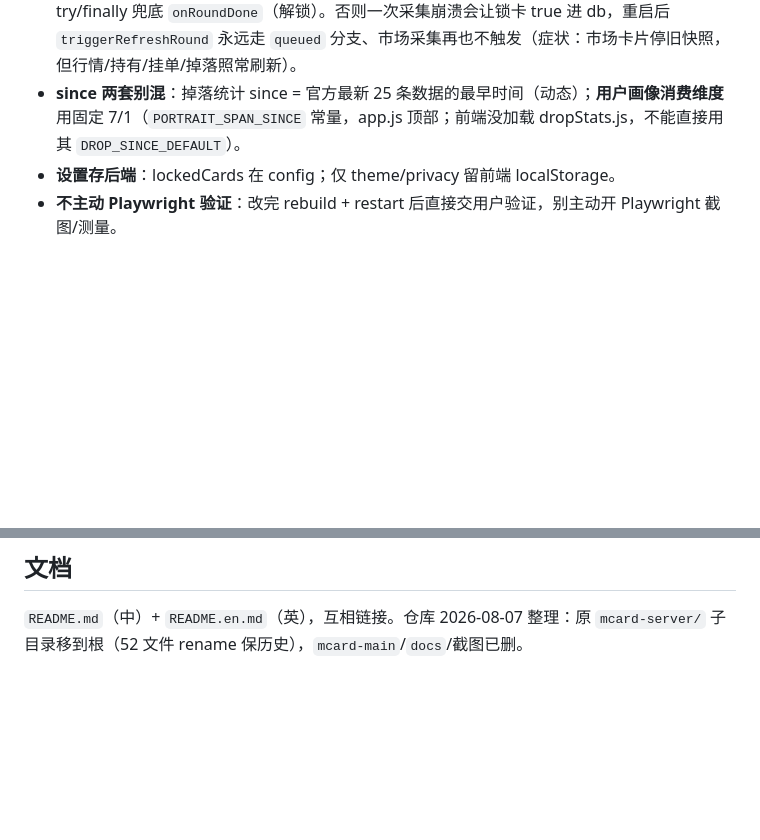
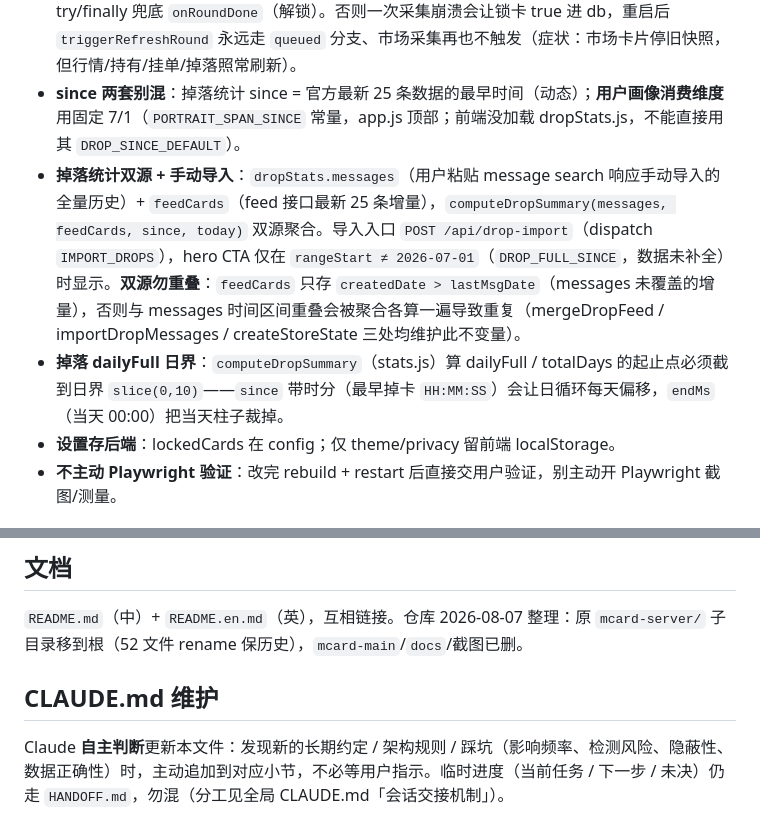
Before and after one commit to doc2page/mcard, a Markdown page: CLAUDE.md, 2 parts joined by grey strips. GitHub-like rendering; blank space fills up the shorter version.

Commit message:
docs: CLAUDE.md 加掉落双源/日界约定 + Claude 自主维护规则

```diff
--- a/CLAUDE.md
+++ b/CLAUDE.md
@@ -26,6 +26,8 @@ npm test                              # node --test tests/**/*.test.js
 - **手动触发**：所有采集/交易由页面手动点击触发，无后台轮询（反风控）。冷却：market 8s / trades·orders·marketData 8s / cardLog·inventory 30s + `isRoundRunning` 锁 + randSleep 400-900ms。
 - **运行锁勿跨重启持久化**：`isRoundRunning` 是进程内瞬时态——启动时 `server.js` 的 `createStoreState` 强制重置为 false、`round=null`；`collector.js` 的 `startRound` 用 try/finally 兜底 `onRoundDone`（解锁）。否则一次采集崩溃会让锁卡 true 进 db，重启后 `triggerRefreshRound` 永远走 `queued` 分支、市场采集再也不触发（症状：市场卡片停旧快照，但行情/持有/挂单/掉落照常刷新）。
 - **since 两套别混**：掉落统计 since = 官方最新 25 条数据的最早时间（动态）；**用户画像消费维度**用固定 7/1（`PORTRAIT_SPAN_SINCE` 常量，app.js 顶部；前端没加载 dropStats.js，不能直接用其 `DROP_SINCE_DEFAULT`）。
+- **掉落统计双源 + 手动导入**：`dropStats.messages`（用户粘贴 message search 响应手动导入的全量历史）+ `feedCards`（feed 接口最新 25 条增量），`computeDropSummary(messages, feedCards, since, today)` 双源聚合。导入入口 `POST /api/drop-import`（dispatch `IMPORT_DROPS`），hero CTA 仅在 `rangeStart ≠ 2026-07-01`（`DROP_FULL_SINCE`，数据未补全）时显示。**双源勿重叠**：`feedCards` 只存 `createdDate > lastMsgDate`（messages 未覆盖的增量），否则与 messages 时间区间重叠会被聚合各算一遍导致重复（mergeDropFeed / importDropMessages / createStoreState 三处均维护此不变量）。
+- **掉落 dailyFull 日界**：`computeDropSummary`（stats.js）算 dailyFull / totalDays 的起止点必须截到日界 `slice(0,10)`——`since` 带时分（最早掉卡 `HH:MM:SS`）会让日循环每天偏移，`endMs`（当天 00:00）把当天柱子裁掉。
 - **设置存后端**：lockedCards 在 config；仅 theme/privacy 留前端 localStorage。
 - **不主动 Playwright 验证**：改完 rebuild + restart 后直接交用户验证，别主动开 Playwright 截图/测量。
 
@@ -48,3 +50,7 @@ npm test                              # node --test tests/**/*.test.js
 ## 文档
 
 `README.md`（中）+ `README.en.md`（英），互相链接。仓库 2026-08-07 整理：原 `mcard-server/` 子目录移到根（52 文件 rename 保历史），`mcard-main`/`docs`/截图已删。
+
+## CLAUDE.md 维护
+
+Claude **自主判断**更新本文件：发现新的长期约定 / 架构规则 / 踩坑（影响频率、检测风险、隐蔽性、数据正确性）时，主动追加到对应小节，不必等用户指示。临时进度（当前任务 / 下一步 / 未决）仍走 `HANDOFF.md`，勿混（分工见全局 CLAUDE.md「会话交接机制」）。
```
